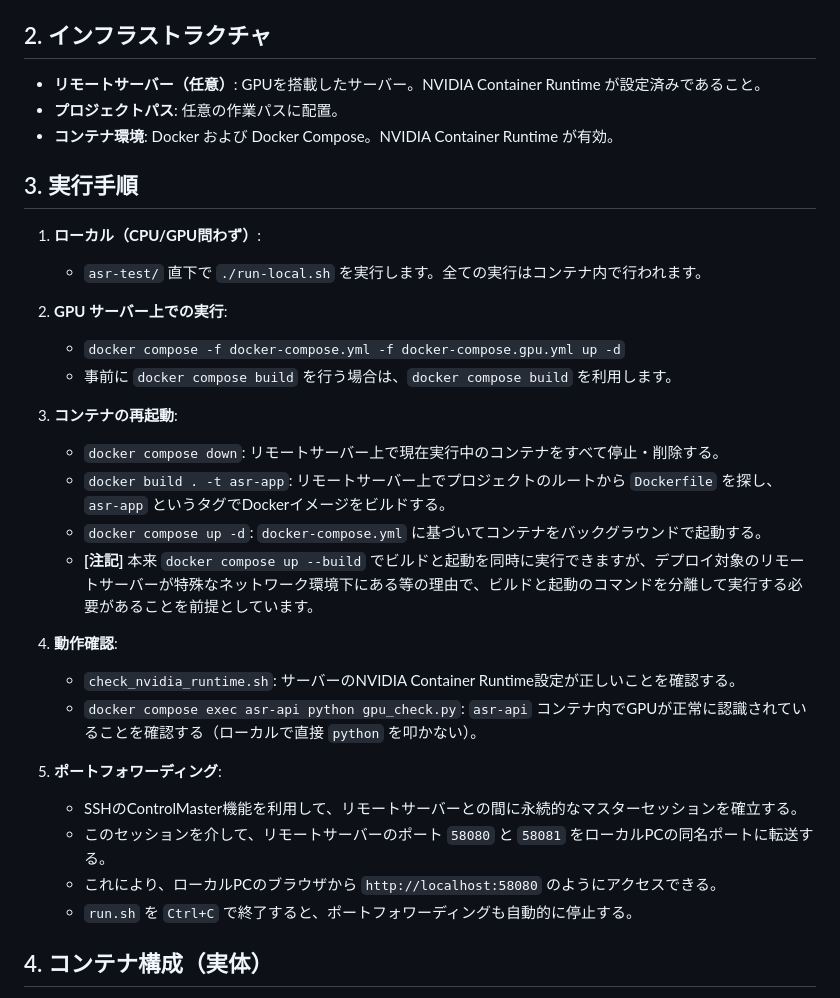
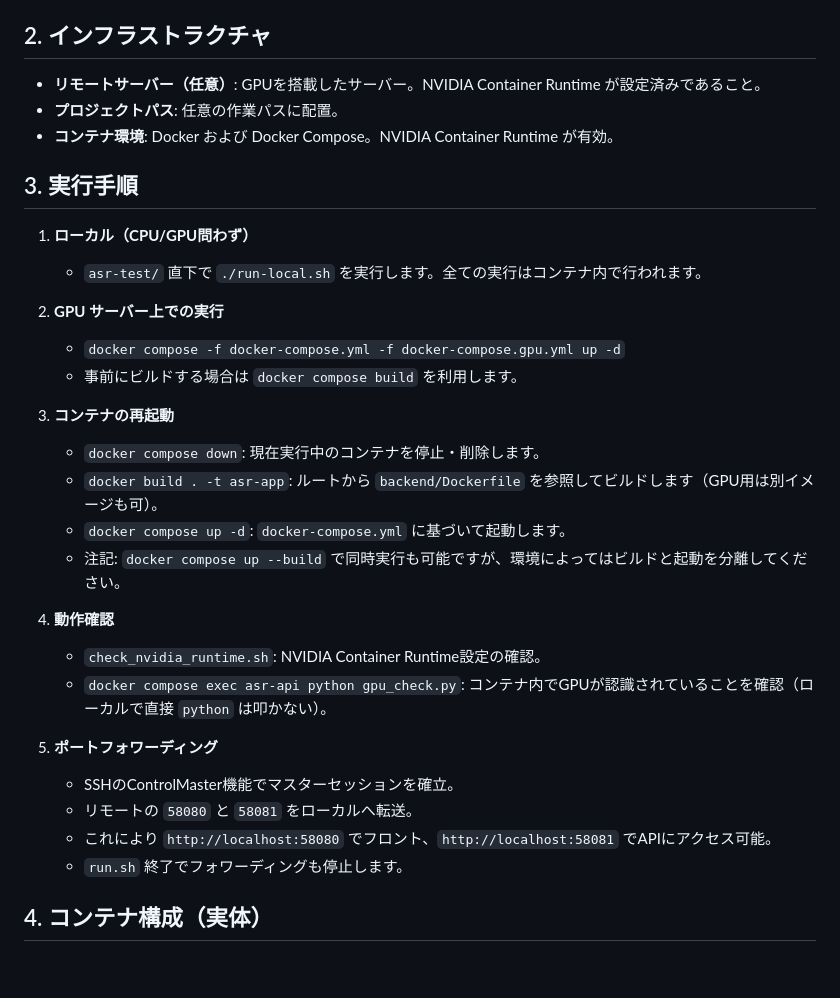
Before and after one commit to kizuna-org/asr, a Markdown page: asr-test/docs/deployment.md, the part around the change printed below. Drawn GitHub-style; blank space fills up the shorter version.

Commit message:
Update API documentation and deployment instructions for ASR application
- Revised the API specification in `api_spec.md` to reflect the updated endpoint paths, removing the `/api` prefix for clarity.
- Enhanced `deployment.md` with improved formatting and clearer instructions for local and GPU server execution, ensuring better readability and understanding of the setup process.

```diff
--- a/asr-test/docs/deployment.md
+++ b/asr-test/docs/deployment.md
@@ -8,33 +8,33 @@
 
 ## 2. インフラストラクチャ
 
--   **リモートサーバー（任意）**: GPUを搭載したサーバー。NVIDIA Container Runtime が設定済みであること。
--   **プロジェクトパス**: 任意の作業パスに配置。
--   **コンテナ環境**: Docker および Docker Compose。NVIDIA Container Runtime が有効。
+- **リモートサーバー（任意）**: GPUを搭載したサーバー。NVIDIA Container Runtime が設定済みであること。
+- **プロジェクトパス**: 任意の作業パスに配置。
+- **コンテナ環境**: Docker および Docker Compose。NVIDIA Container Runtime が有効。
 
 ## 3. 実行手順
 
-1.  **ローカル（CPU/GPU問わず）**:
-    -   `asr-test/` 直下で `./run-local.sh` を実行します。全ての実行はコンテナ内で行われます。
-2.  **GPU サーバー上での実行**:
-    -   `docker compose -f docker-compose.yml -f docker-compose.gpu.yml up -d`
-    -   事前に `docker compose build` を行う場合は、`docker compose build` を利用します。
+1. **ローカル（CPU/GPU問わず）**
+   - `asr-test/` 直下で `./run-local.sh` を実行します。全ての実行はコンテナ内で行われます。
+2. **GPU サーバー上での実行**
+   - `docker compose -f docker-compose.yml -f docker-compose.gpu.yml up -d`
+   - 事前にビルドする場合は `docker compose build` を利用します。
 
-2.  **コンテナの再起動**:
-    -   `docker compose down`: リモートサーバー上で現在実行中のコンテナをすべて停止・削除する。
-    -   `docker build . -t asr-app`: リモートサーバー上でプロジェクトのルートから `Dockerfile` を探し、`asr-app` というタグでDockerイメージをビルドする。
-    -   `docker compose up -d`: `docker-compose.yml` に基づいてコンテナをバックグラウンドで起動する。
-    -   **[注記]** 本来 `docker compose up --build` でビルドと起動を同時に実行できますが、デプロイ対象のリモートサーバーが特殊なネットワーク環境下にある等の理由で、ビルドと起動のコマンドを分離して実行する必要があることを前提としています。
+3. **コンテナの再起動**
+   - `docker compose down`: 現在実行中のコンテナを停止・削除します。
+   - `docker build . -t asr-app`: ルートから `backend/Dockerfile` を参照してビルドします（GPU用は別イメージも可）。
+   - `docker compose up -d`: `docker-compose.yml` に基づいて起動します。
+   - 注記: `docker compose up --build` で同時実行も可能ですが、環境によってはビルドと起動を分離してください。
 
-3.  **動作確認**:
-    -   `check_nvidia_runtime.sh`: サーバーのNVIDIA Container Runtime設定が正しいことを確認する。
-    -   `docker compose exec asr-api python gpu_check.py`: `asr-api` コンテナ内でGPUが正常に認識されていることを確認する（ローカルで直接 `python` を叩かない）。
+4. **動作確認**
+   - `check_nvidia_runtime.sh`: NVIDIA Container Runtime設定の確認。
+   - `docker compose exec asr-api python gpu_check.py`: コンテナ内でGPUが認識されていることを確認（ローカルで直接 `python` は叩かない）。
 
-4.  **ポートフォワーディング**:
-    -   SSHのControlMaster機能を利用して、リモートサーバーとの間に永続的なマスターセッションを確立する。
-    -   このセッションを介して、リモートサーバーのポート `58080` と `58081` をローカルPCの同名ポートに転送する。
-    -   これにより、ローカルPCのブラウザから `http://localhost:58080` のようにアクセスできる。
-    -   `run.sh` を `Ctrl+C` で終了すると、ポートフォワーディングも自動的に停止する。
+5. **ポートフォワーディング**
+   - SSHのControlMaster機能でマスターセッションを確立。
+   - リモートの `58080` と `58081` をローカルへ転送。
+   - これにより `http://localhost:58080` でフロント、`http://localhost:58081` でAPIにアクセス可能。
+   - `run.sh` 終了でフォワーディングも停止します。
 
 ## 4. コンテナ構成（実体）
 
```
Also changed, not shown: other parts of asr-test/docs/deployment.md (+4 -4 lines), asr-test/docs/api_spec.md (+3 -3 lines).
